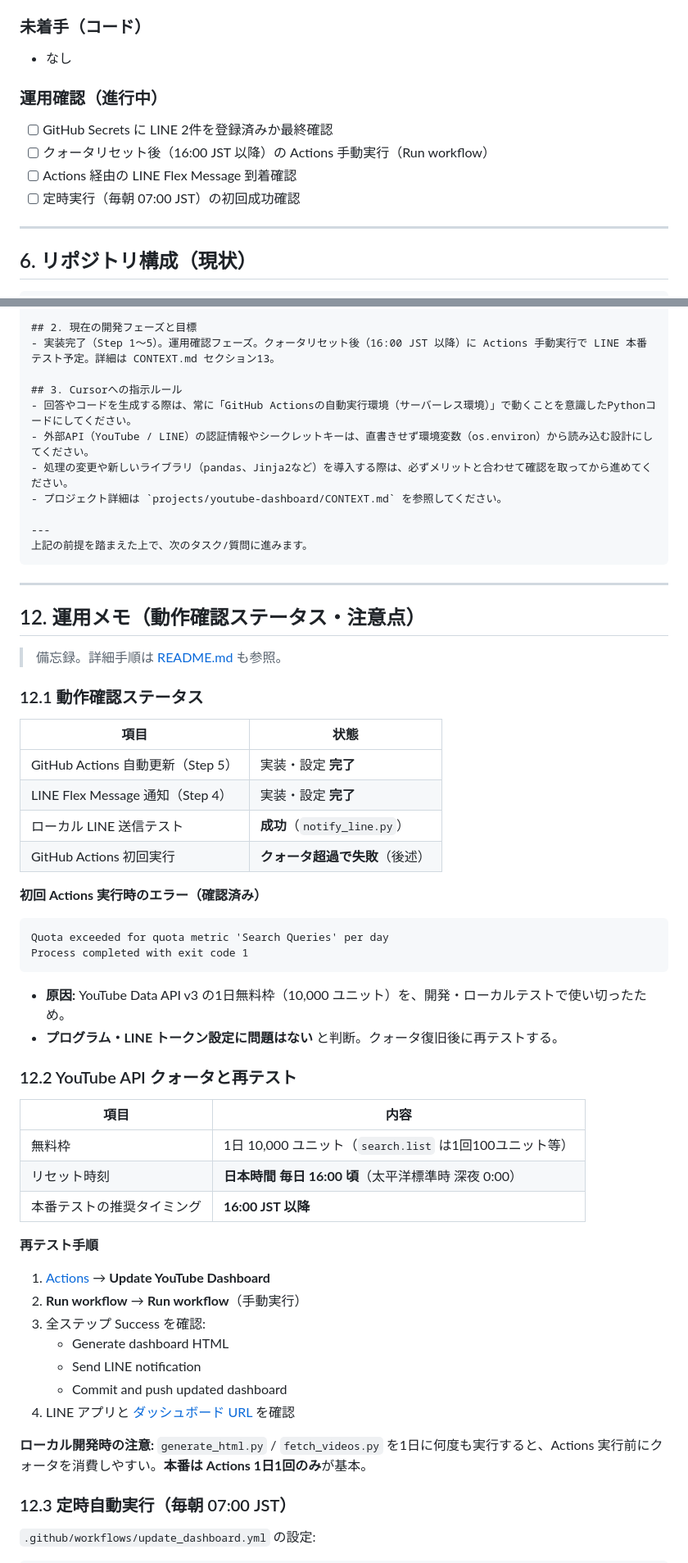
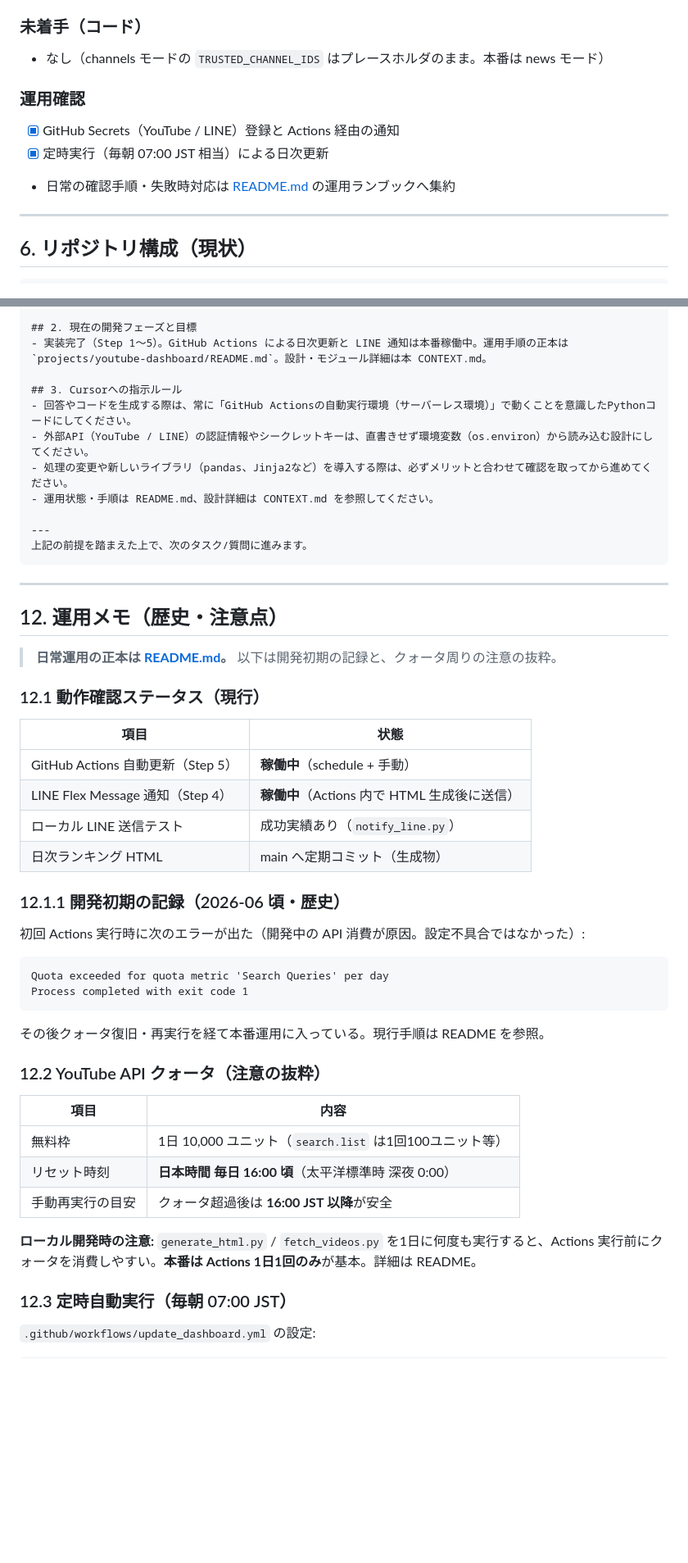
Before and after one commit to KumaTrekCode/KumaTrekCode.github.io, a Markdown page: projects/youtube-dashboard/CONTEXT.md, 2 parts joined by grey strips. Shown at 82% size. GitHub-like rendering; blank space fills up the shorter version.

Commit message:
docs(youtube-dashboard): align CONTEXT.md with live ops and config
Point ops status to README as source of truth, mark production as
running, and correct search/pool notes to match config.py news mode.
Keep early quota-failure notes as historical context.

Co-authored-by: KumaTrekCode <KumaTrekCode@users.noreply.github.com>

````diff
--- a/projects/youtube-dashboard/CONTEXT.md
+++ b/projects/youtube-dashboard/CONTEXT.md
@@ -76,14 +77,13 @@ index.html  Flex Message
 
 ### 未着手（コード）
 
-- なし
+- なし（channels モードの `TRUSTED_CHANNEL_IDS` はプレースホルダのまま。本番は news モード）
 
-### 運用確認（進行中）
+### 運用確認
 
-- [ ] GitHub Secrets に LINE 2件を登録済みか最終確認
-- [ ] クォータリセット後（16:00 JST 以降）の Actions 手動実行（Run workflow）
-- [ ] Actions 経由の LINE Flex Message 到着確認
-- [ ] 定時実行（毎朝 07:00 JST）の初回成功確認
+- [x] GitHub Secrets（YouTube / LINE）登録と Actions 経由の通知
+- [x] 定時実行（毎朝 07:00 JST 相当）による日次更新
+- 日常の確認手順・失敗時対応は [README.md](./README.md) の運用ランブックへ集約
 
 ---
 
@@ -189,13 +193,13 @@ python -m http.server 8765
 - 自動化: GitHub Actionsを用いて毎日1回定期実行し、HTMLの自動生成・更新を行う（DBは不使用、静的ファイル運用）。
 
 ## 2. 現在の開発フェーズと目標
-- 実装完了（Step 1〜5）。運用確認フェーズ。クォータリセット後（16:00 JST 以降）に Actions 手動実行で LINE 本番テスト予定。詳細は CONTEXT.md セクション13。
+- 実装完了（Step 1〜5）。GitHub Actions による日次更新と LINE 通知は本番稼働中。運用手順の正本は `projects/youtube-dashboard/README.md`。設計・モジュール詳細は本 CONTEXT.md。
 
 ## 3. Cursorへの指示ルール
 - 回答やコードを生成する際は、常に「GitHub Actionsの自動実行環境（サーバーレス環境）」で動くことを意識したPythonコードにしてください。
 - 外部API（YouTube / LINE）の認証情報やシークレットキーは、直書きせず環境変数（os.environ）から読み込む設計にしてください。
 - 処理の変更や新しいライブラリ（pandas、Jinja2など）を導入する際は、必ずメリットと合わせて確認を取ってから進めてください。
-- プロジェクト詳細は `projects/youtube-dashboard/CONTEXT.md` を参照してください。
+- 運用状態・手順は README.md、設計詳細は CONTEXT.md を参照してください。
 
 ---
 上記の前提を踏まえた上で、次のタスク/質問に進みます。
@@ -203,48 +207,39 @@ python -m http.server 8765
 
 ---
 
-## 12. 運用メモ（動作確認ステータス・注意点）
+## 12. 運用メモ（歴史・注意点）
 
-> 備忘録。詳細手順は [README.md](./README.md) も参照。
+> **日常運用の正本は [README.md](./README.md)。** 以下は開発初期の記録と、クォータ周りの注意の抜粋。
 
-### 12.1 動作確認ステータス
+### 12.1 動作確認ステータス（現行）
 
 | 項目 | 状態 |
 |---|---|
-| GitHub Actions 自動更新（Step 5） | 実装・設定 **完了** |
-| LINE Flex Message 通知（Step 4） | 実装・設定 **完了** |
-| ローカル LINE 送信テスト | **成功**（`notify_line.py`） |
-| GitHub Actions 初回実行 | **クォータ超過で失敗**（後述） |
+| GitHub Actions 自動更新（Step 5） | **稼働中**（schedule + 手動） |
+| LINE Flex Message 通知（Step 4） | **稼働中**（Actions 内で HTML 生成後に送信） |
+| ローカル LINE 送信テスト | 成功実績あり（`notify_line.py`） |
+| 日次ランキング HTML | main へ定期コミット（生成物） |
 
-**初回 Actions 実行時のエラー（確認済み）**
+### 12.1.1 開発初期の記録（2026-06 頃・歴史）
+
+初回 Actions 実行時に次のエラーが出た（開発中の API 消費が原因。設定不具合ではなかった）:
 
 ```
 Quota exceeded for quota metric 'Search Queries' per day
 Process completed with exit code 1
 ```
 
-- **原因:** YouTube Data API v3 の1日無料枠（10,000 ユニット）を、開発・ローカルテストで使い切ったため。
-- **プログラム・LINE トークン設定に問題はない** と判断。クォータ復旧後に再テストする。
+その後クォータ復旧・再実行を経て本番運用に入っている。現行手順は README を参照。
 
-### 12.2 YouTube API クォータと再テスト
+### 12.2 YouTube API クォータ（注意の抜粋）
 
 | 項目 | 内容 |
 |---|---|
 | 無料枠 | 1日 10,000 ユニット（`search.list` は1回100ユニット等） |
 | リセット時刻 | **日本時間 毎日 16:00 頃**（太平洋標準時 深夜 0:00） |
-| 本番テストの推奨タイミング | **16:00 JST 以降** |
+| 手動再実行の目安 | クォータ超過後は **16:00 JST 以降**が安全 |
 
-**再テスト手順**
-
-1. [Actions](https://github.com/KumaTrekCode/KumaTrekCode.github.io/actions) → **Update YouTube Dashboard**
-2. **Run workflow** → **Run workflow**（手動実行）
-3. 全ステップ Success を確認:
-   - Generate dashboard HTML
-   - Send LINE notification
-   - Commit and push updated dashboard
-4. LINE アプリと [ダッシュボード URL](https://kumatrekcode.github.io/projects/youtube-dashboard/index.html) を確認
-
-**ローカル開発時の注意:** `generate_html.py` / `fetch_videos.py` を1日に何度も実行すると、Actions 実行前にクォータを消費しやすい。**本番は Actions 1日1回のみ**が基本。
+**ローカル開発時の注意:** `generate_html.py` / `fetch_videos.py` を1日に何度も実行すると、Actions 実行前にクォータを消費しやすい。**本番は Actions 1日1回のみ**が基本。詳細は README。
 
 ### 12.3 定時自動実行（毎朝 07:00 JST）
 
````
Also changed, not shown: other parts of projects/youtube-dashboard/CONTEXT.md (+14 -8 lines).
